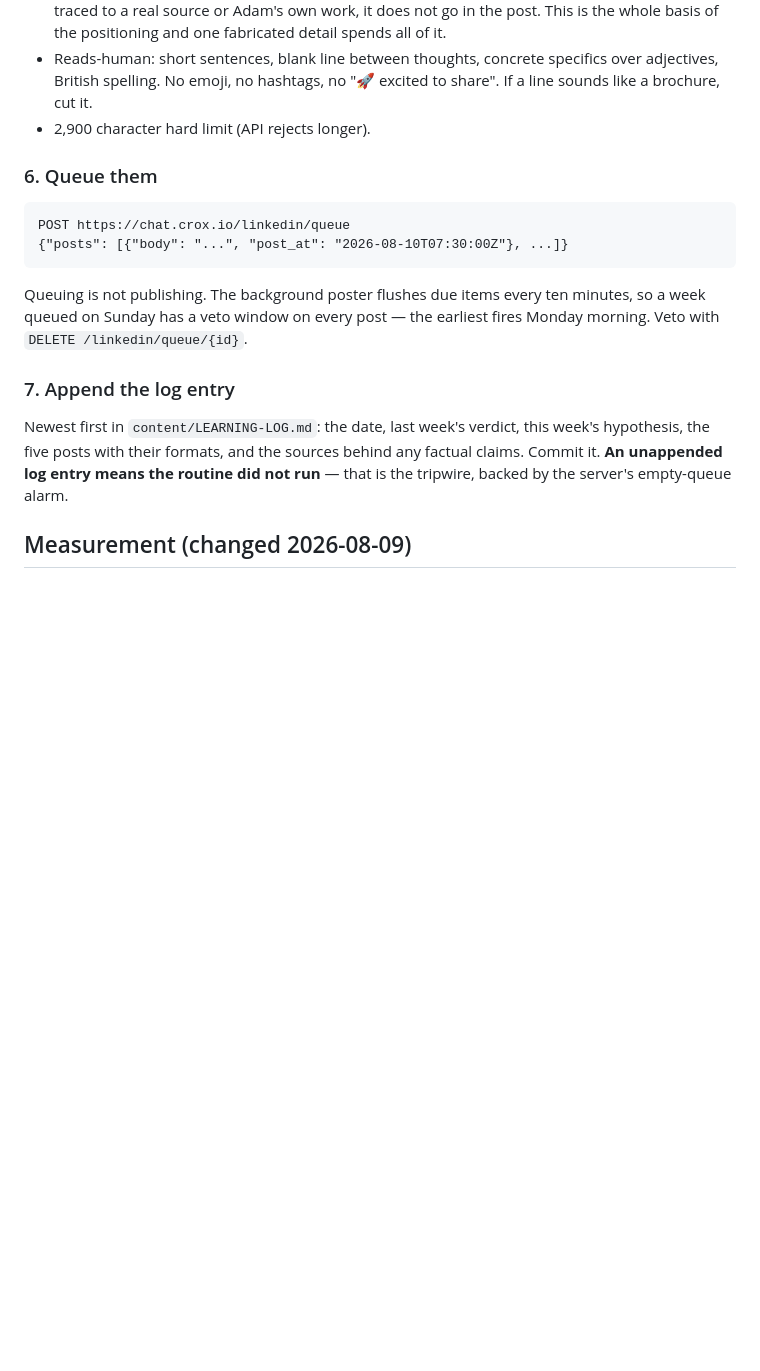
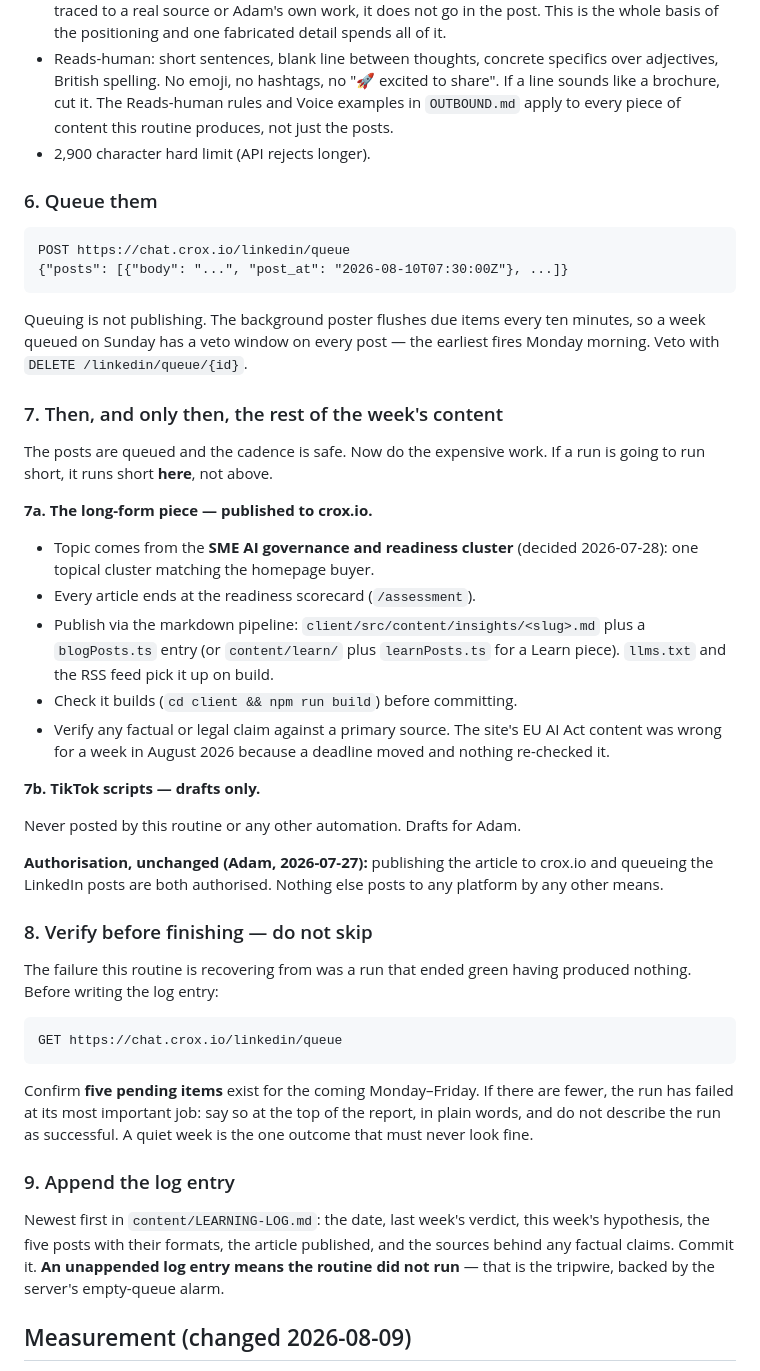
Before and after one commit to afieldofdreams/crox, a Markdown page: content/WEEKLY-ROUTINE.md, the part around one of its changes. Rendered like a GitHub page; blank space fills up the shorter version.

````diff
--- a/content/WEEKLY-ROUTINE.md
+++ b/content/WEEKLY-ROUTINE.md
@@ -102,6 +131,8 @@ full veto window on every post.
 - Reads-human: short sentences, blank line between thoughts, concrete
   specifics over adjectives, British spelling. No emoji, no hashtags,
   no "🚀 excited to share". If a line sounds like a brochure, cut it.
+  The Reads-human rules and Voice examples in `OUTBOUND.md` apply to
+  every piece of content this routine produces, not just the posts.
 - 2,900 character hard limit (API rejects longer).
 
 ### 6. Queue them
@@ -115,13 +146,53 @@ Queuing is not publishing. The background poster flushes due items every
 ten minutes, so a week queued on Sunday has a veto window on every post —
 the earliest fires Monday morning. Veto with `DELETE /linkedin/queue/{id}`.
 
-### 7. Append the log entry
+### 7. Then, and only then, the rest of the week's content
+
+The posts are queued and the cadence is safe. Now do the expensive work.
+If a run is going to run short, it runs short **here**, not above.
+
+**7a. The long-form piece — published to crox.io.**
+
+- Topic comes from the **SME AI governance and readiness cluster**
+  (decided 2026-07-28): one topical cluster matching the homepage buyer.
+- Every article ends at the readiness scorecard (`/assessment`).
+- Publish via the markdown pipeline: `client/src/content/insights/<slug>.md`
+  plus a `blogPosts.ts` entry (or `content/learn/` plus `learnPosts.ts`
+  for a Learn piece). `llms.txt` and the RSS feed pick it up on build.
+- Check it builds (`cd client && npm run build`) before committing.
+- Verify any factual or legal claim against a primary source. The site's
+  EU AI Act content was wrong for a week in August 2026 because a
+  deadline moved and nothing re-checked it.
+
+**7b. TikTok scripts — drafts only.**
+
+Never posted by this routine or any other automation. Drafts for Adam.
+
+**Authorisation, unchanged (Adam, 2026-07-27):** publishing the article
+to crox.io and queueing the LinkedIn posts are both authorised. Nothing
+else posts to any platform by any other means.
+
+### 8. Verify before finishing — do not skip
+
+The failure this routine is recovering from was a run that ended green
+having produced nothing. Before writing the log entry:
+
+```
+GET https://chat.crox.io/linkedin/queue
+```
+
+Confirm **five pending items** exist for the coming Monday–Friday. If
+there are fewer, the run has failed at its most important job: say so at
+the top of the report, in plain words, and do not describe the run as
+successful. A quiet week is the one outcome that must never look fine.
+
+### 9. Append the log entry
 
 Newest first in `content/LEARNING-LOG.md`: the date, last week's verdict,
-this week's hypothesis, the five posts with their formats, and the
-sources behind any factual claims. Commit it. **An unappended log entry
-means the routine did not run** — that is the tripwire, backed by the
-server's empty-queue alarm.
+this week's hypothesis, the five posts with their formats, the article
+published, and the sources behind any factual claims. Commit it. **An
+unappended log entry means the routine did not run** — that is the
+tripwire, backed by the server's empty-queue alarm.
 
 ## Measurement (changed 2026-08-09)
 
````
Also changed, not shown: other parts of content/WEEKLY-ROUTINE.md (+47 -18 lines), content/LEARNING-LOG.md (+44 -0 lines), content/ROUTINE-PROMPT.md (added, +45 -0 lines).
